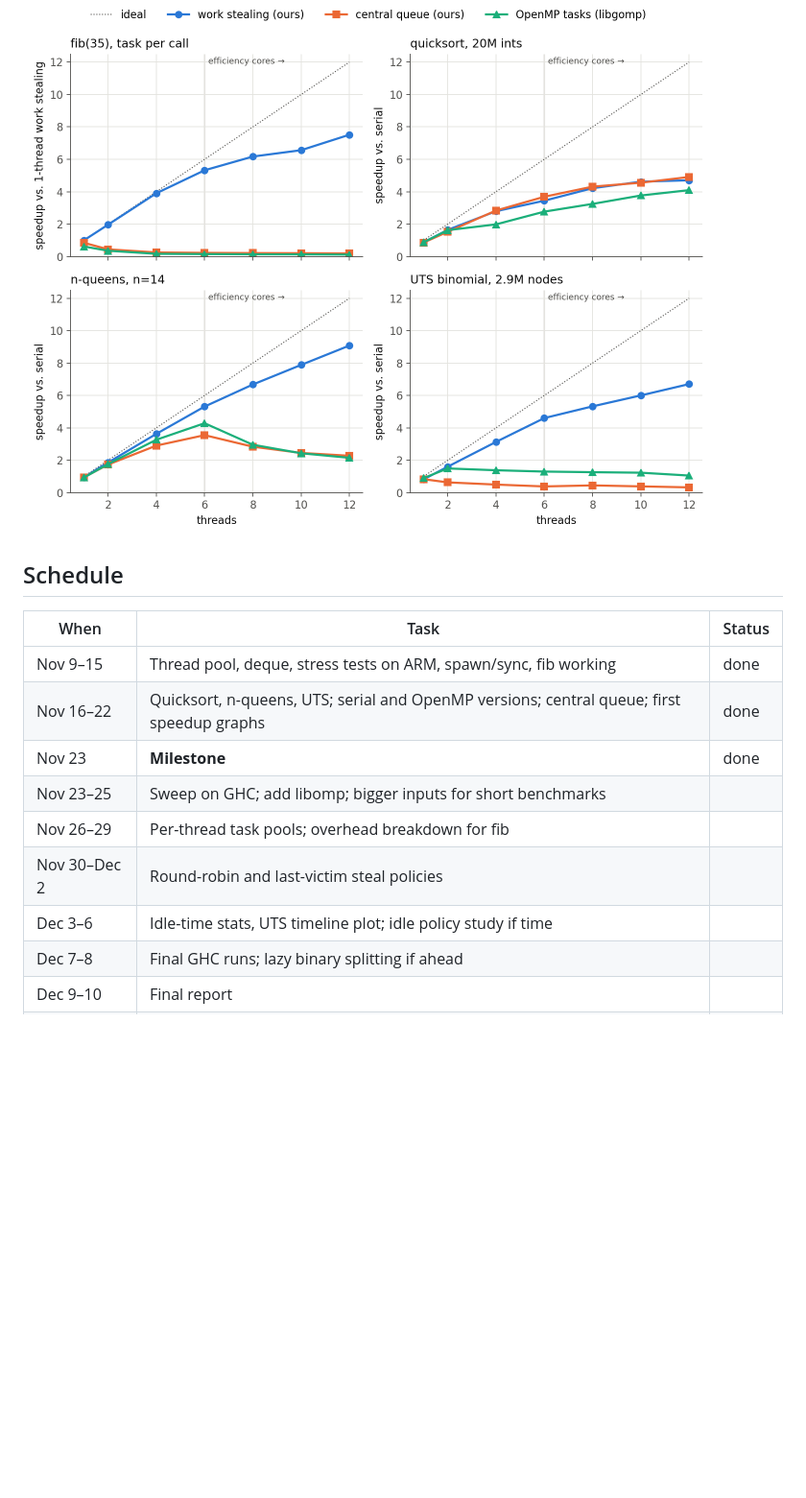
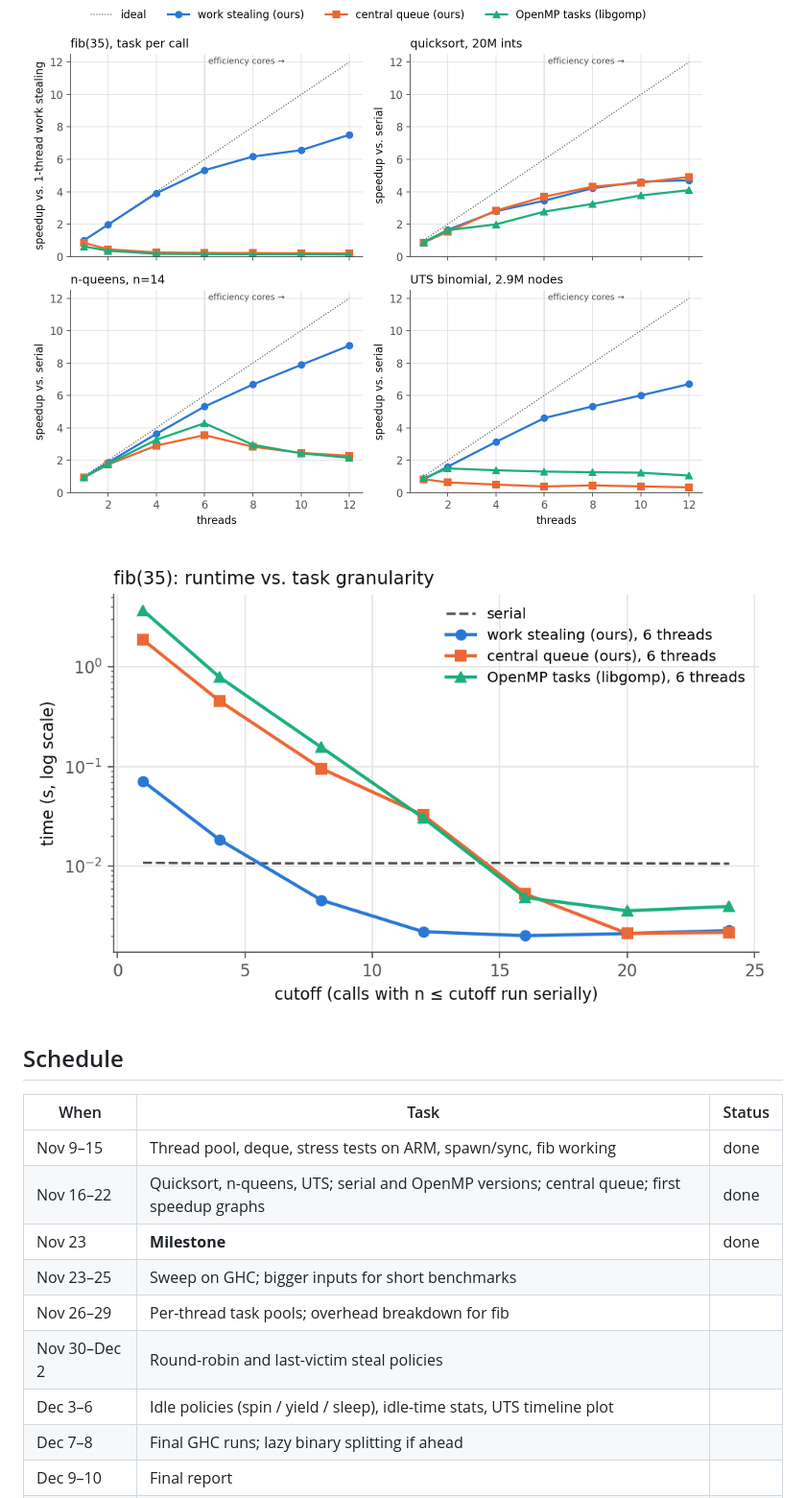
Before and after one commit to rogeryang85/work-stealing-runtime, a Markdown page: index.md, the part around one of its changes. Shown at 96% size. Drawn GitHub-style; pictures changed too: milestone/mac_granularity.png (added); blank space fills up the shorter version.

Commit message:
Refocus milestone on scaling and design choices per proposal feedback
Co-Authored-By: Claude Opus 5.5 <noreply@anthropic.com>

```diff
--- a/index.md
+++ b/index.md
@@ -18,5 +18,7 @@ The runtime works: Chase-Lev deques, spawn/sync, random stealing, plus a central
 
 ![Speedup on the M3 Pro](milestone/mac_speedup.png)
+
+![fib runtime vs. task granularity](milestone/mac_granularity.png)
 
 ## Schedule
 
@@ -25,10 +27,10 @@ The runtime works: Chase-Lev deques, spawn/sync, random stealing, plus a central
 | Nov 9–15 | Thread pool, deque, stress tests on ARM, spawn/sync, fib working | done |
 | Nov 16–22 | Quicksort, n-queens, UTS; serial and OpenMP versions; central queue; first speedup graphs | done |
 | Nov 23 | **Milestone** | done |
-| Nov 23–25 | Sweep on GHC; add libomp; bigger inputs for short benchmarks | |
+| Nov 23–25 | Sweep on GHC; bigger inputs for short benchmarks | |
 | Nov 26–29 | Per-thread task pools; overhead breakdown for fib | |
 | Nov 30–Dec 2 | Round-robin and last-victim steal policies | |
-| Dec 3–6 | Idle-time stats, UTS timeline plot; idle policy study if time | |
+| Dec 3–6 | Idle policies (spin / yield / sleep), idle-time stats, UTS timeline plot | |
 | Dec 7–8 | Final GHC runs; lazy binary splitting if ahead | |
 | Dec 9–10 | Final report | |
 | Dec 11 | **Poster session** | |
```
Also changed, not shown: other parts of index.md (+2 -2 lines), 2 other files.
